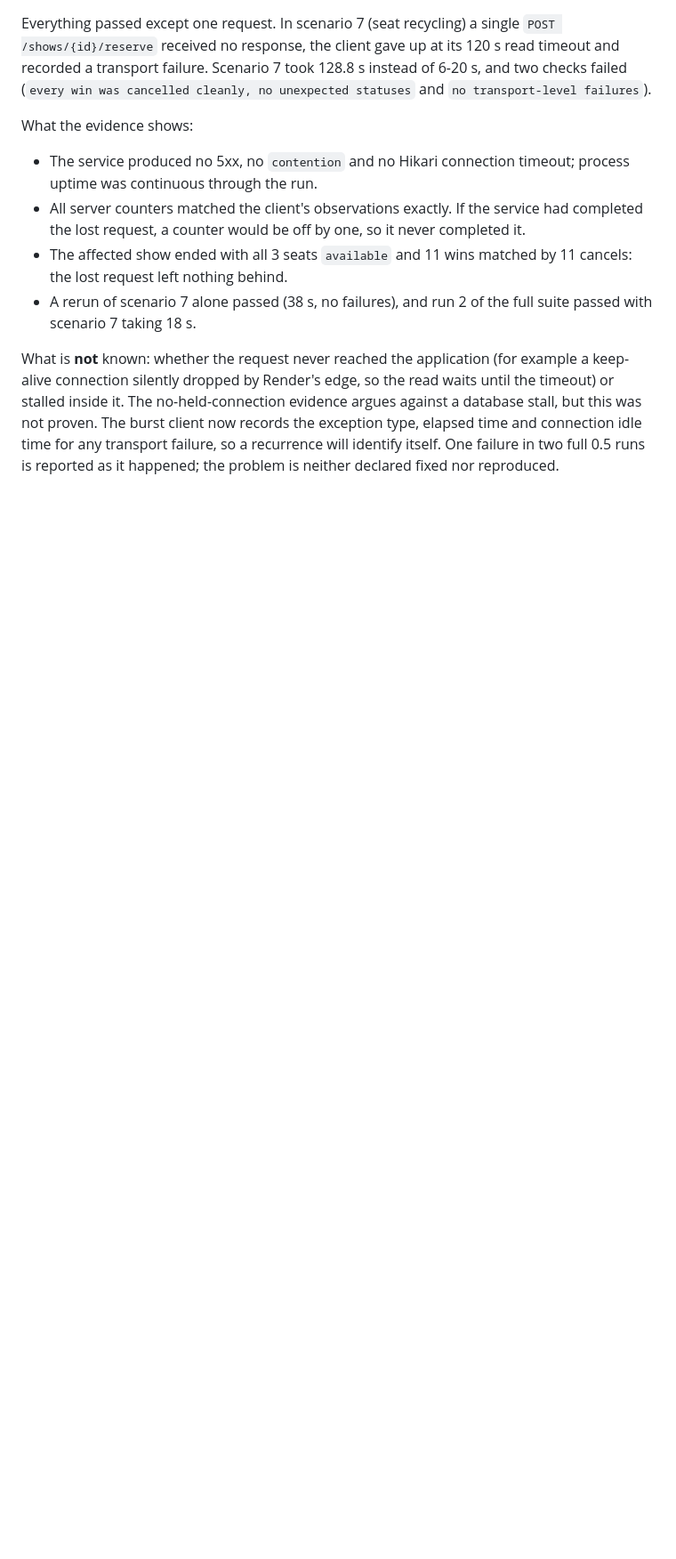
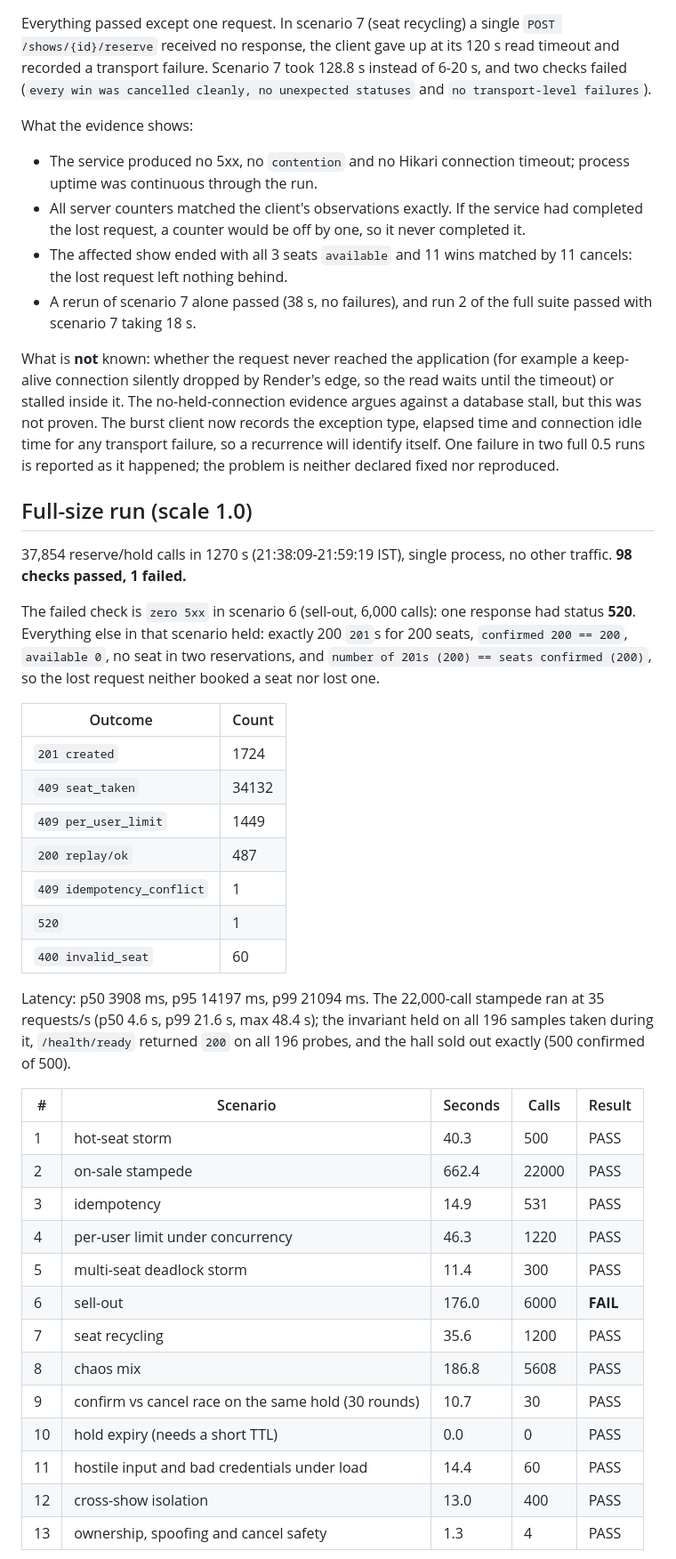
Before and after one commit to Jigar-Joisar/seat-reservation, a Markdown page: docs/LIVE-TEST-REPORT.md, the part around one of its changes. Shown at 89% size. GitHub-like rendering; blank space fills up the shorter version.

```diff
--- a/docs/LIVE-TEST-REPORT.md
+++ b/docs/LIVE-TEST-REPORT.md
@@ -103,3 +106,37 @@ What the evidence shows:
 
 What is **not** known: whether the request never reached the application (for example a keep-alive connection silently dropped by Render's edge, so the read waits until the timeout) or stalled inside it. The no-held-connection evidence argues against a database stall, but this was not proven. The burst client now records the exception type, elapsed time and connection idle time for any transport failure, so a recurrence will identify itself. One failure in two full 0.5 runs is reported as it happened; the problem is neither declared fixed nor reproduced.
 
+## Full-size run (scale 1.0)
+
+37,854 reserve/hold calls in 1270 s (21:38:09-21:59:19 IST), single process, no other traffic. **98 checks passed, 1 failed.**
+
+The failed check is `zero 5xx` in scenario 6 (sell-out, 6,000 calls): one response had status **520**. Everything else in that scenario held: exactly 200 `201`s for 200 seats, `confirmed 200 == 200`, `available 0`, no seat in two reservations, and `number of 201s (200) == seats confirmed (200)`, so the lost request neither booked a seat nor lost one.
+
+| Outcome | Count |
+|---|---|
+| `201 created` | 1724 |
+| `409 seat_taken` | 34132 |
+| `409 per_user_limit` | 1449 |
+| `200 replay/ok` | 487 |
+| `409 idempotency_conflict` | 1 |
+| `520` | 1 |
+| `400 invalid_seat` | 60 |
+
+Latency: p50 3908 ms, p95 14197 ms, p99 21094 ms. The 22,000-call stampede ran at 35 requests/s (p50 4.6 s, p99 21.6 s, max 48.4 s); the invariant held on all 196 samples taken during it, `/health/ready` returned `200` on all 196 probes, and the hall sold out exactly (500 confirmed of 500).
+
+| # | Scenario | Seconds | Calls | Result |
+|---|---|---|---|---|
+| 1 | hot-seat storm | 40.3 | 500 | PASS |
+| 2 | on-sale stampede | 662.4 | 22000 | PASS |
+| 3 | idempotency | 14.9 | 531 | PASS |
+| 4 | per-user limit under concurrency | 46.3 | 1220 | PASS |
+| 5 | multi-seat deadlock storm | 11.4 | 300 | PASS |
+| 6 | sell-out | 176.0 | 6000 | **FAIL** |
+| 7 | seat recycling | 35.6 | 1200 | PASS |
+| 8 | chaos mix | 186.8 | 5608 | PASS |
+| 9 | confirm vs cancel race on the same hold (30 rounds) | 10.7 | 30 | PASS |
+| 10 | hold expiry (needs a short TTL) | 0.0 | 0 | PASS |
+| 11 | hostile input and bad credentials under load | 14.4 | 60 | PASS |
+| 12 | cross-show isolation | 13.0 | 400 | PASS |
+| 13 | ownership, spoofing and cancel safety | 1.3 | 4 | PASS |
+
```
Also changed, not shown: other parts of docs/LIVE-TEST-REPORT.md (+20 -6 lines), WRITEUP.md (+4 -4 lines).
